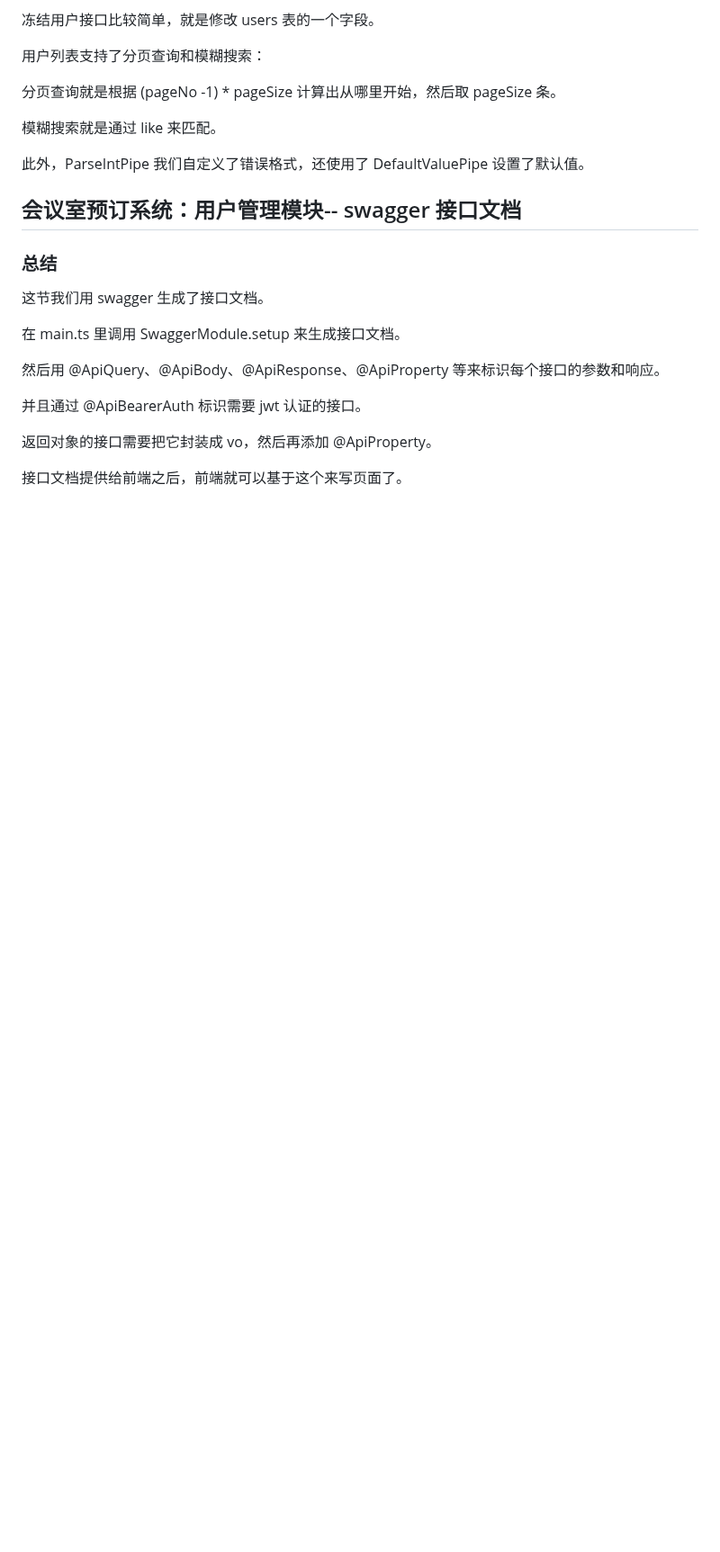
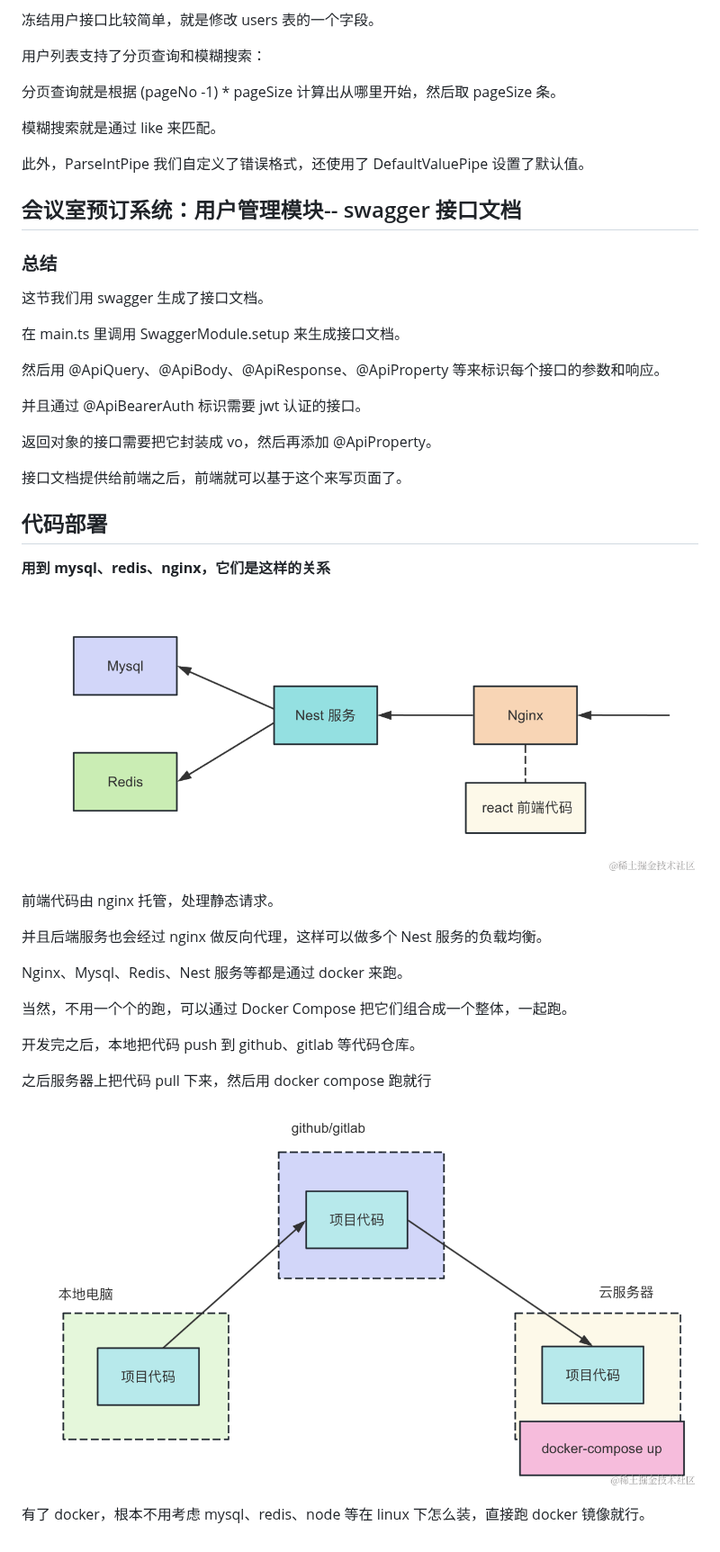
Before and after one commit to yyp92/nestjs-sourse-code, a Markdown page: meeting_room_booking_system_backend/README.md, the part around one of its changes. Shown at 90% size. Rendered like a GitHub page; pictures changed too: meeting_room_booking_system_backend/imgs/meeting-room-10.png (added), meeting_room_booking_system_backend/imgs/meeting-room-9.png (added); blank space fills up the shorter version.

```diff
--- a/meeting_room_booking_system_backend/README.md
+++ b/meeting_room_booking_system_backend/README.md
@@ -171,3 +186,26 @@ nest g controller statistic
 返回对象的接口需要把它封装成 vo，然后再添加 @ApiProperty。
 
 接口文档提供给前端之后，前端就可以基于这个来写页面了。
+
+
+
+
+## 代码部署
+**用到 mysql、redis、nginx，它们是这样的关系**
+![](./imgs/meeting-room-9.png)
+
+前端代码由 nginx 托管，处理静态请求。
+
+并且后端服务也会经过 nginx 做反向代理，这样可以做多个 Nest 服务的负载均衡。
+
+Nginx、Mysql、Redis、Nest 服务等都是通过 docker 来跑。
+
+当然，不用一个个的跑，可以通过 Docker Compose 把它们组合成一个整体，一起跑。
+
+开发完之后，本地把代码 push 到 github、gitlab 等代码仓库。
+
+之后服务器上把代码 pull 下来，然后用 docker compose 跑就行
+
+![](./imgs/meeting-room-10.png)
+
+有了 docker，根本不用考虑 mysql、redis、node 等在 linux 下怎么装，直接跑 docker 镜像就行。
```
Also changed, not shown: other parts of meeting_room_booking_system_backend/README.md (+15 -0 lines), 4 other files.
